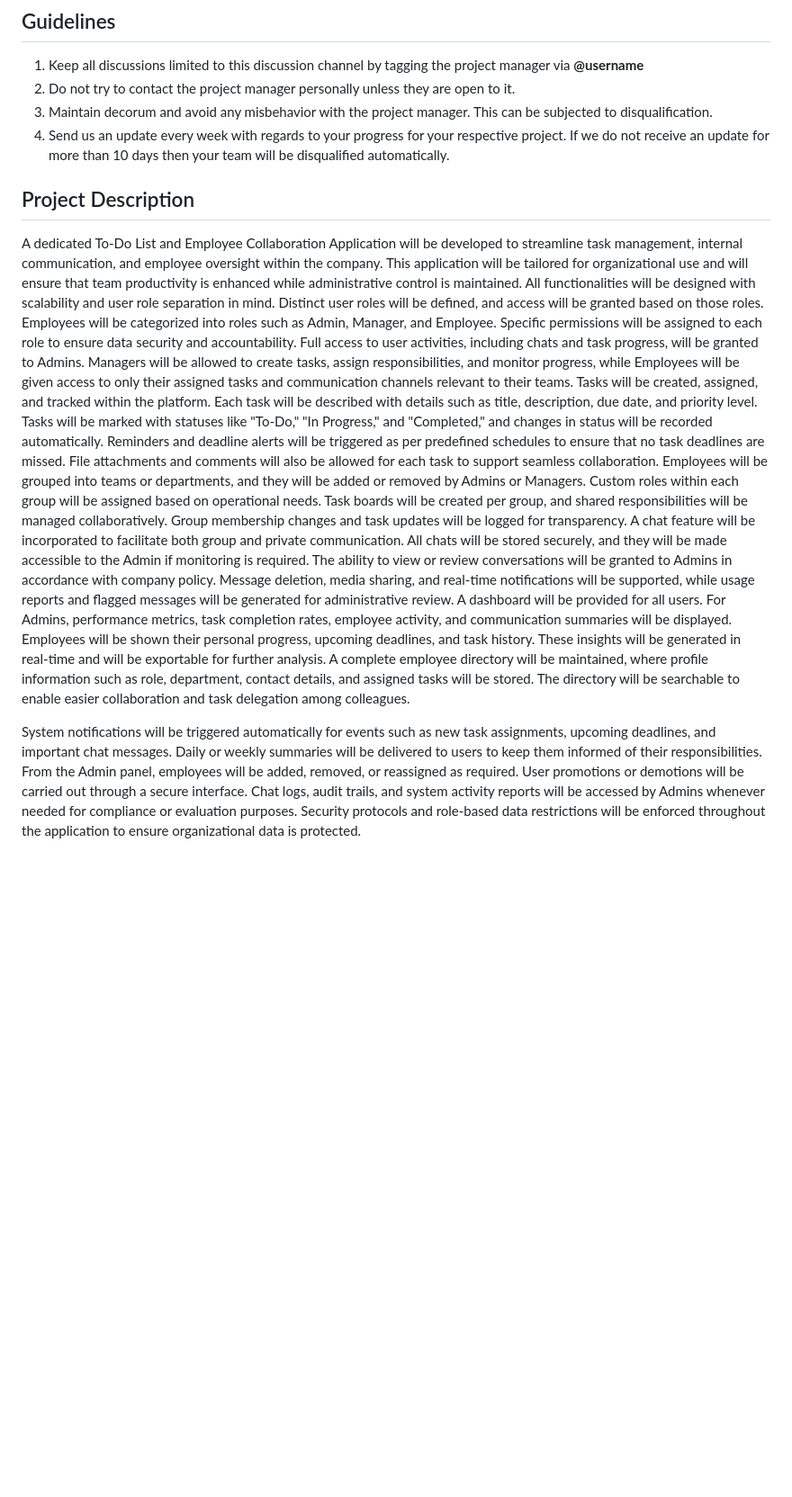
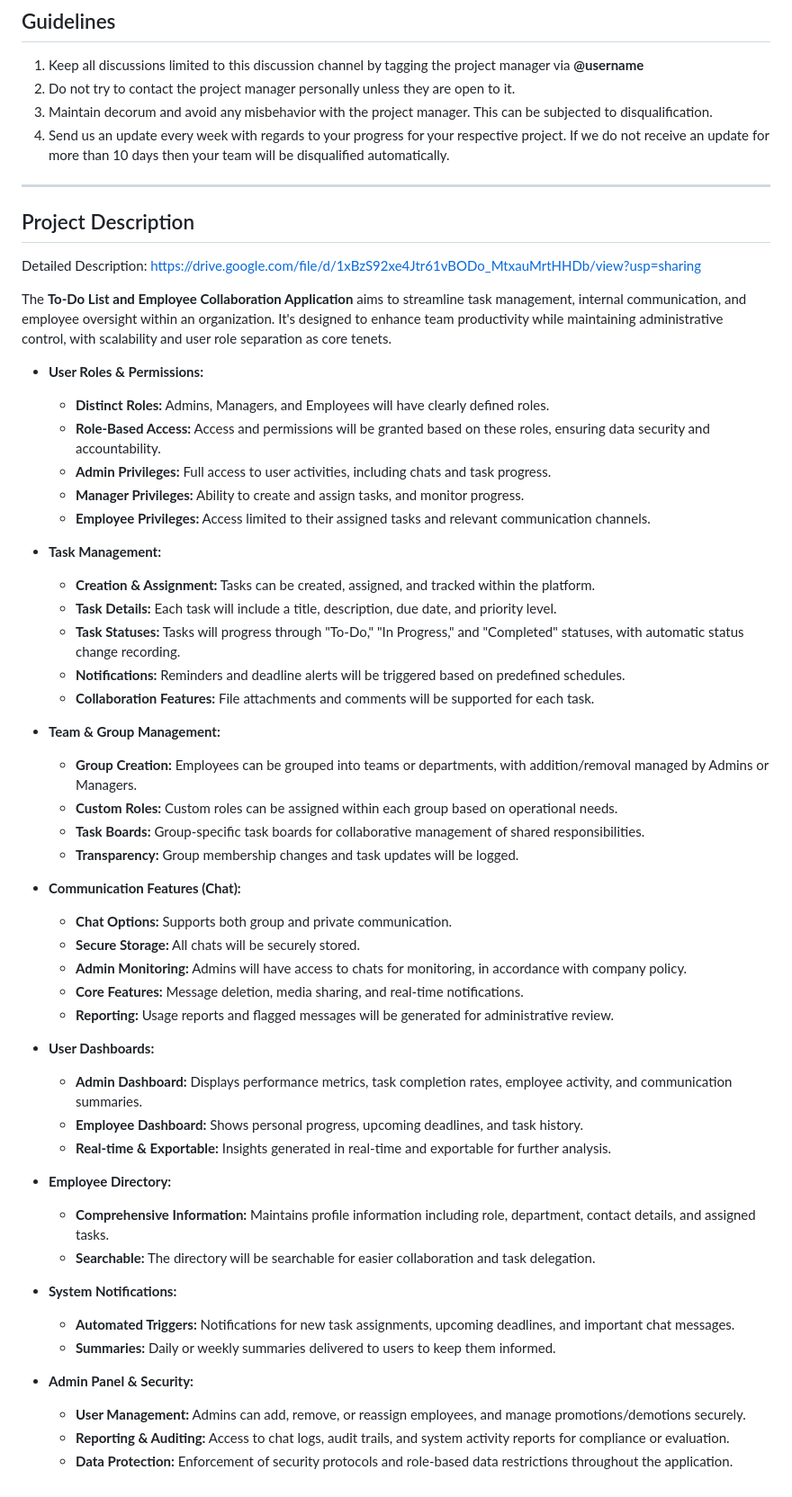
Before and after one commit to AparnaBharani/iceberg.rfc, a Markdown page: README.md, the part around the change. Shown at 90% size. Rendered like a GitHub page; blank space fills up the shorter version.

Commit message:
Make desc more readable.

```diff
--- a/README.md
+++ b/README.md
@@ -28,53 +28,55 @@ Type out a message in https://github.com/orgs/acm-avv/discussions/2 with the fol
 4. Maintain decorum and avoid any misbehavior with the project manager. This can be subjected to disqualification.
 5. Send us an update every week with regards to your progress for your respective project. If we do not receive an update for more than 10 days then your team will be disqualified automatically.
 
+---
+
 ## Project Description
 
-A dedicated To-Do List and Employee Collaboration Application will be developed to
-streamline task management, internal communication, and employee oversight
-within the company. This application will be tailored for organizational use and will
-ensure that team productivity is enhanced while administrative control is maintained.
-All functionalities will be designed with scalability and user role separation in mind.
-Distinct user roles will be defined, and access will be granted based on those roles.
-Employees will be categorized into roles such as Admin, Manager, and Employee.
-Specific permissions will be assigned to each role to ensure data security and
-accountability. Full access to user activities, including chats and task progress, will
-be granted to Admins. Managers will be allowed to create tasks, assign
-responsibilities, and monitor progress, while Employees will be given access to only
-their assigned tasks and communication channels relevant to their teams.
-Tasks will be created, assigned, and tracked within the platform. Each task will be
-described with details such as title, description, due date, and priority level. Tasks will
-be marked with statuses like "To-Do," "In Progress," and "Completed," and changes
-in status will be recorded automatically. Reminders and deadline alerts will be
-triggered as per predefined schedules to ensure that no task deadlines are missed.
-File attachments and comments will also be allowed for each task to support
-seamless collaboration.
-Employees will be grouped into teams or departments, and they will be added or
-removed by Admins or Managers. Custom roles within each group will be assigned
-based on operational needs. Task boards will be created per group, and shared
-responsibilities will be managed collaboratively. Group membership changes and
-task updates will be logged for transparency.
-A chat feature will be incorporated to facilitate both group and private
-communication. All chats will be stored securely, and they will be made accessible to
-the Admin if monitoring is required. The ability to view or review conversations will be
-granted to Admins in accordance with company policy. Message deletion, media
-sharing, and real-time notifications will be supported, while usage reports and
-flagged messages will be generated for administrative review.
-A dashboard will be provided for all users. For Admins, performance metrics, task
-completion rates, employee activity, and communication summaries will be
-displayed. Employees will be shown their personal progress, upcoming deadlines,
-and task history. These insights will be generated in real-time and will be exportable
-for further analysis.
-A complete employee directory will be maintained, where profile information such as
-role, department, contact details, and assigned tasks will be stored. The directory will
-be searchable to enable easier collaboration and task delegation among colleagues.
+Detailed Description: https://drive.google.com/file/d/1xBzS92xe4Jtr61vBODo_MtxauMrtHHDb/view?usp=sharing
 
-System notifications will be triggered automatically for events such as new task
-assignments, upcoming deadlines, and important chat messages. Daily or weekly
-summaries will be delivered to users to keep them informed of their responsibilities.
-From the Admin panel, employees will be added, removed, or reassigned as
-required. User promotions or demotions will be carried out through a secure
-interface. Chat logs, audit trails, and system activity reports will be accessed by
-Admins whenever needed for compliance or evaluation purposes. Security protocols
-and role-based data restrictions will be enforced throughout the application to ensure
-organizational data is protected.
+The **To-Do List and Employee Collaboration Application** aims to streamline task management, internal communication, and employee oversight within an organization. It's designed to enhance team productivity while maintaining administrative control, with scalability and user role separation as core tenets.
+
+* **User Roles & Permissions:**
+    * **Distinct Roles:** Admins, Managers, and Employees will have clearly defined roles.
+    * **Role-Based Access:** Access and permissions will be granted based on these roles, ensuring data security and accountability.
+    * **Admin Privileges:** Full access to user activities, including chats and task progress.
+    * **Manager Privileges:** Ability to create and assign tasks, and monitor progress.
+    * **Employee Privileges:** Access limited to their assigned tasks and relevant communication channels.
+
+* **Task Management:**
+    * **Creation & Assignment:** Tasks can be created, assigned, and tracked within the platform.
+    * **Task Details:** Each task will include a title, description, due date, and priority level.
+    * **Task Statuses:** Tasks will progress through "To-Do," "In Progress," and "Completed" statuses, with automatic status change recording.
+    * **Notifications:** Reminders and deadline alerts will be triggered based on predefined schedules.
+    * **Collaboration Features:** File attachments and comments will be supported for each task.
+
+* **Team & Group Management:**
+    * **Group Creation:** Employees can be grouped into teams or departments, with addition/removal managed by Admins or Managers.
+    * **Custom Roles:** Custom roles can be assigned within each group based on operational needs.
+    * **Task Boards:** Group-specific task boards for collaborative management of shared responsibilities.
+    * **Transparency:** Group membership changes and task updates will be logged.
+
+* **Communication Features (Chat):**
+    * **Chat Options:** Supports both group and private communication.
+    * **Secure Storage:** All chats will be securely stored.
+    * **Admin Monitoring:** Admins will have access to chats for monitoring, in accordance with company policy.
+    * **Core Features:** Message deletion, media sharing, and real-time notifications.
+    * **Reporting:** Usage reports and flagged messages will be generated for administrative review.
+
+* **User Dashboards:**
+    * **Admin Dashboard:** Displays performance metrics, task completion rates, employee activity, and communication summaries.
+    * **Employee Dashboard:** Shows personal progress, upcoming deadlines, and task history.
+    * **Real-time & Exportable:** Insights generated in real-time and exportable for further analysis.
+
+* **Employee Directory:**
+    * **Comprehensive Information:** Maintains profile information including role, department, contact details, and assigned tasks.
+    * **Searchable:** The directory will be searchable for easier collaboration and task delegation.
+
+* **System Notifications:**
+    * **Automated Triggers:** Notifications for new task assignments, upcoming deadlines, and important chat messages.
+    * **Summaries:** Daily or weekly summaries delivered to users to keep them informed.
+
+* **Admin Panel & Security:**
+    * **User Management:** Admins can add, remove, or reassign employees, and manage promotions/demotions securely.
+    * **Reporting & Auditing:** Access to chat logs, audit trails, and system activity reports for compliance or evaluation.
+    * **Data Protection:** Enforcement of security protocols and role-based data restrictions throughout the application.
```
